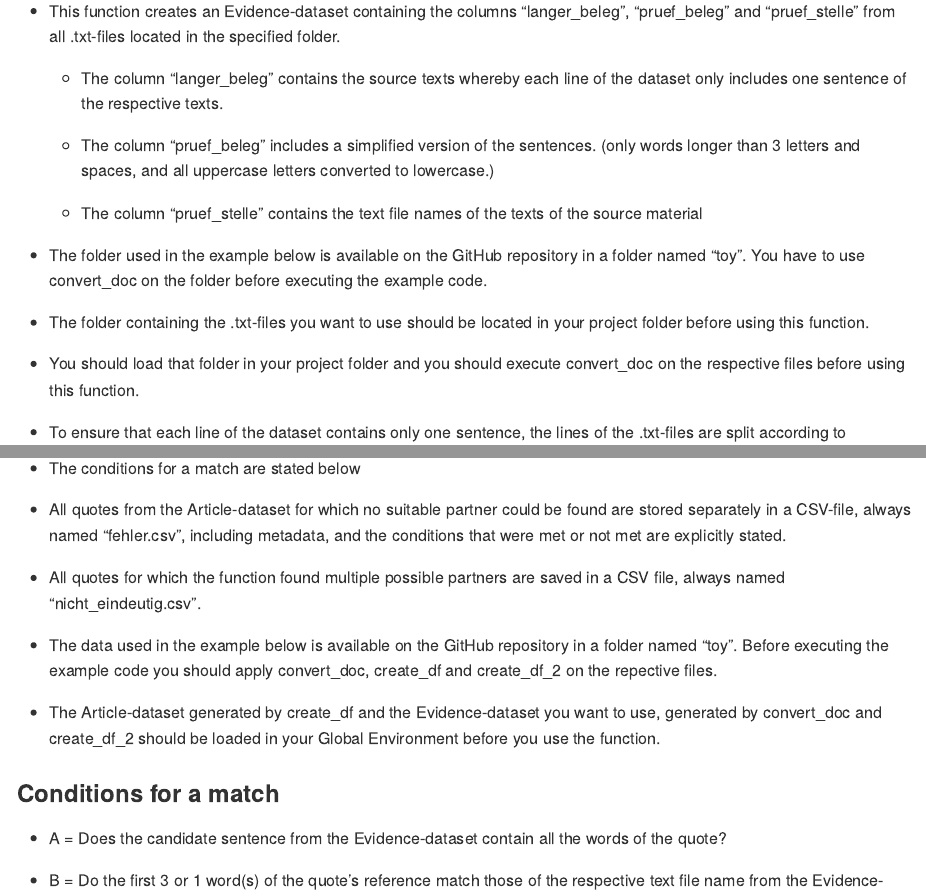
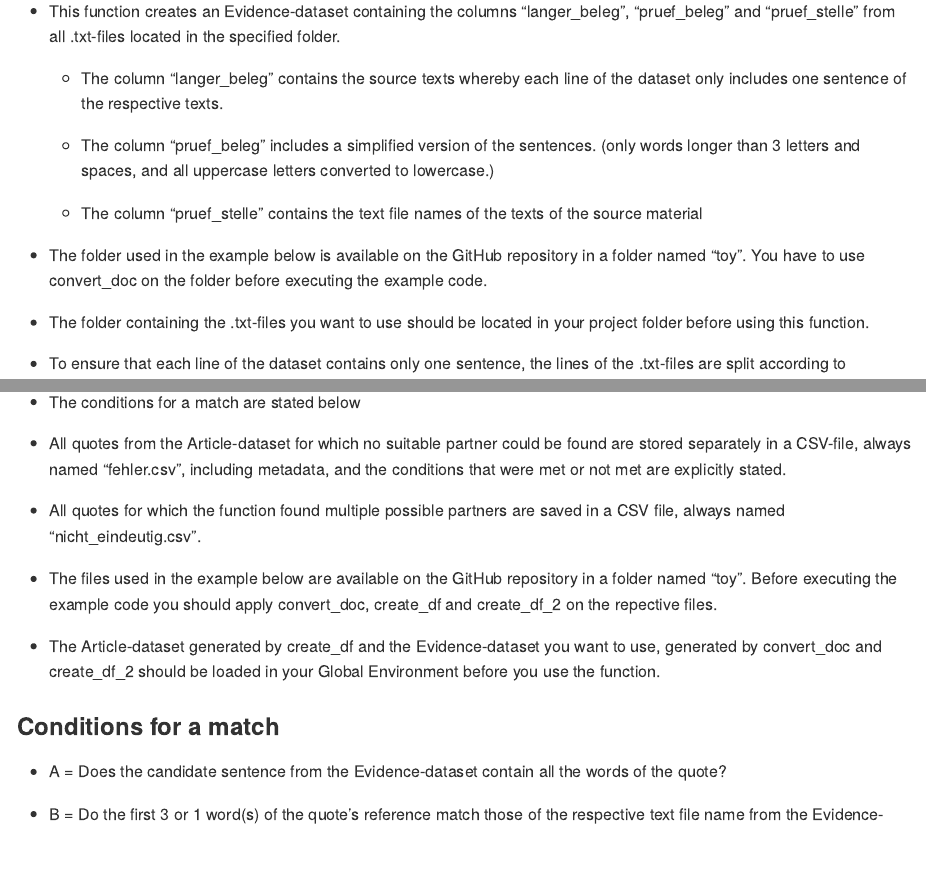
Before and after one commit to ATSzimmat/mlwdw26, an R Markdown document (README.Rmd): the page in a window 1100 px wide, from 2010 px down, and a second part further down, joined at a grey line. The pictures show the output file README.md that the author committed with the source, drawn offline in the style of GitHub.

Commit message:
push 105

```diff
--- a/README.Rmd
+++ b/README.Rmd
@@ -79,8 +79,6 @@ convert_doc(doc_folder = "toy/toy_doc")
 -   The folder used in the example below is available on the GitHub repository in a folder named "toy". You have to use convert_doc on the folder before executing the example code.
 
 -   The folder containing the .txt-files you want to use should be located in your project folder before using this function.
-
--   You should load that folder in your project folder and you should execute convert_doc on the respective files before using this function.
 
 -   To ensure that each line of the dataset contains only one sentence, the lines of the .txt-files are split according to sentences (ending with . ! or ?), lines split in other ways are merged and words split by hyphenation are rejoined.
 
@@ -282,7 +280,7 @@ View(toy_artikel)
 
 -   All quotes for which the function found multiple possible partners are saved in a CSV file, always named "nicht_eindeutig.csv".
 
--   The data used in the example below is available on the GitHub repository in a folder named "toy". Before executing the example code you should apply convert_doc, create_df and create_df_2 on the repective files.
+-   The files used in the example below are available on the GitHub repository in a folder named "toy". Before executing the example code you should apply convert_doc, create_df and create_df_2 on the repective files.
 
 -   The Article-dataset generated by create_df and the Evidence-dataset you want to use, generated by convert_doc and create_df_2 should be loaded in your Global Environment before you use the function.
 
```
Also changed, not shown: README.md.
